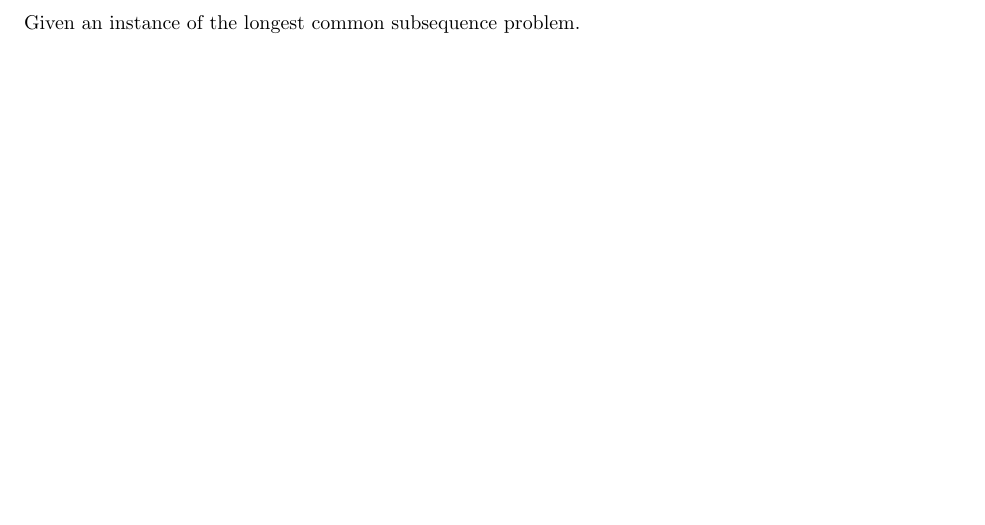
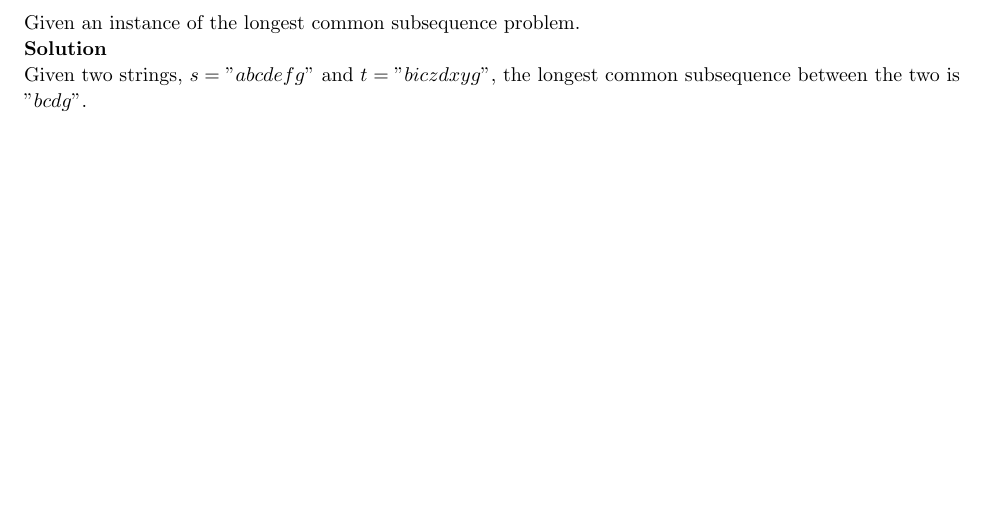
Before and after one commit to jdavis/college-fall-2013, a LaTeX problem sheet (cs311/assignment01/solution.tex): part of page 5 of 6, cut so that both start at the same text. Compiled offline with pdfLaTeX.

Commit message:
Added instance for problem 5

```diff
--- a/cs311/assignment01/solution.tex
+++ b/cs311/assignment01/solution.tex
@@ -182,6 +182,11 @@
 \begin{homeworkProblem}
     Given an instance of the longest common subsequence problem.
 
+    \textbf{Solution}
+
+    Given two strings, \(s = "abcdefg"\) and \(t = "biczdxyg"\), the longest common subsequence
+    between the two is \("bcdg"\).
+
 \end{homeworkProblem}
 
 \pagebreak
```
